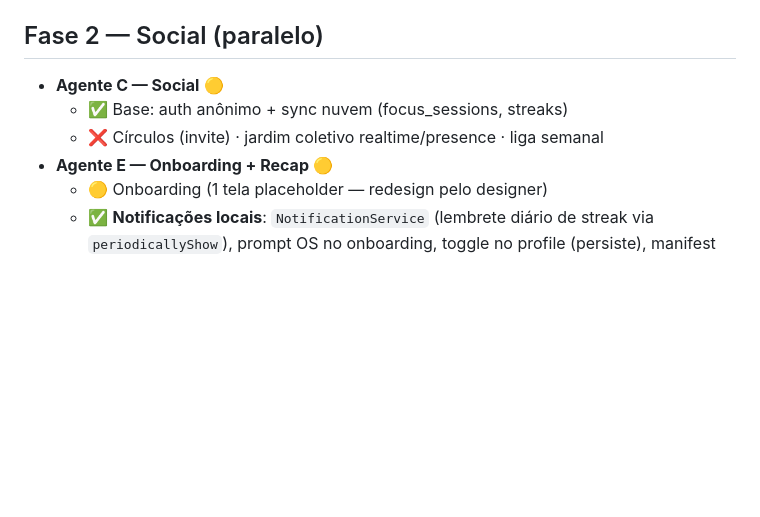
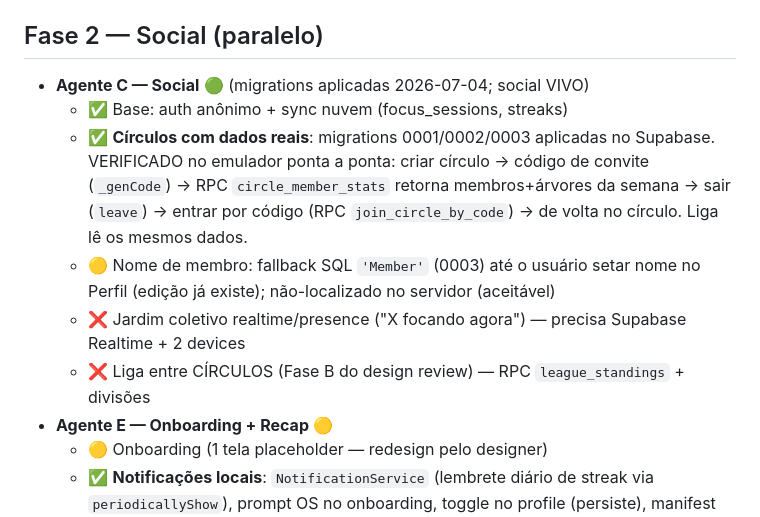
Before and after one commit to jefsilvanhdev/grovely, a Markdown page: ROADMAP.md, the part around the change. Drawn GitHub-style; blank space fills up the shorter version.

Commit message:
docs(roadmap): Agente C social live — migrations applied, circle lifecycle verified
Migrations 0001/0002/0003 applied to Supabase. Verified end-to-end on
emulator: create circle → invite code → member stats RPC → leave → join by
code → back in. Remaining social: realtime presence (2 devices), circle-vs-
circle league (Fase B).

Co-Authored-By: Claude Opus 4.8 <noreply@anthropic.com>

```diff
--- a/ROADMAP.md
+++ b/ROADMAP.md
@@ -20,9 +20,12 @@ Legenda: ✅ feito · 🟡 parcial · ❌ não começou · 🔒 bloqueado por a
 - **QA Checkpoint 1** 🟡 (analyze limpo + roda no device; auditoria formal em andamento — `qa/QA_REPORT_01.md`)
 
 ## Fase 2 — Social (paralelo)
-- **Agente C — Social** 🟡
+- **Agente C — Social** 🟢 (migrations aplicadas 2026-07-04; social VIVO)
   - ✅ Base: auth anônimo + sync nuvem (focus_sessions, streaks)
-  - ❌ Círculos (invite) · jardim coletivo realtime/presence · liga semanal
+  - ✅ **Círculos com dados reais**: migrations 0001/0002/0003 aplicadas no Supabase. VERIFICADO no emulador ponta a ponta: criar círculo → código de convite (`_genCode`) → RPC `circle_member_stats` retorna membros+árvores da semana → sair (`leave`) → entrar por código (RPC `join_circle_by_code`) → de volta no círculo. Liga lê os mesmos dados.
+  - 🟡 Nome de membro: fallback SQL `'Member'` (0003) até o usuário setar nome no Perfil (edição já existe); não-localizado no servidor (aceitável)
+  - ❌ Jardim coletivo realtime/presence ("X focando agora") — precisa Supabase Realtime + 2 devices
+  - ❌ Liga entre CÍRCULOS (Fase B do design review) — RPC `league_standings` + divisões
 - **Agente E — Onboarding + Recap** 🟡
   - 🟡 Onboarding (1 tela placeholder — redesign pelo designer)
   - ✅ **Notificações locais**: `NotificationService` (lembrete diário de streak via `periodicallyShow`), prompt OS no onboarding, toggle no profile (persiste), manifest perms + boot receiver. VERIFICADO no emulador.
```
